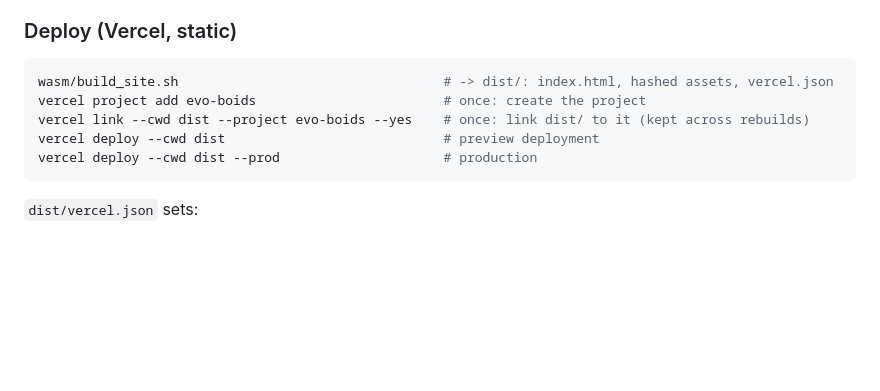
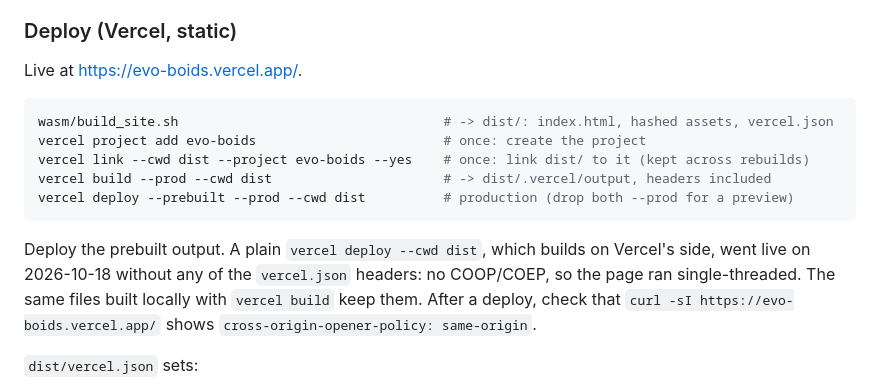
Before and after one commit to HaritMT25/evo_boids, a Markdown page: README.md, the part around the change. GitHub-like rendering; blank space fills up the shorter version.

Commit message:
docs: deploy with a prebuilt output; the demo is live
The first deploy (`vercel deploy --cwd dist`, built on Vercel's side) went
live without any vercel.json headers: no COOP/COEP, so the page fell back
to single-threaded. `vercel build` locally keeps them, and
`vercel deploy --prebuilt --prod` is what is live now at
https://evo-boids.vercel.app/ (headers checked; threaded in Chrome,
Firefox and WebKit). The README's recipe now does that, plus a curl check.

Co-Authored-By: Claude Opus 5.5 <noreply@anthropic.com>

````diff
--- a/README.md
+++ b/README.md
@@ -121,13 +121,17 @@ So far this is measured in emulation only: Playwright's iPhone 13 profile in Web
 
 ### Deploy (Vercel, static)
 
+Live at https://evo-boids.vercel.app/.
+
 ```bash
 wasm/build_site.sh                                  # -> dist/: index.html, hashed assets, vercel.json
 vercel project add evo-boids                        # once: create the project
 vercel link --cwd dist --project evo-boids --yes    # once: link dist/ to it (kept across rebuilds)
-vercel deploy --cwd dist                            # preview deployment
-vercel deploy --cwd dist --prod                     # production
+vercel build --prod --cwd dist                      # -> dist/.vercel/output, headers included
+vercel deploy --prebuilt --prod --cwd dist          # production (drop both --prod for a preview)
 ```
+
+Deploy the prebuilt output. A plain `vercel deploy --cwd dist`, which builds on Vercel's side, went live on 2026-10-18 without any of the `vercel.json` headers: no COOP/COEP, so the page ran single-threaded. The same files built locally with `vercel build` keep them. After a deploy, check that `curl -sI https://evo-boids.vercel.app/` shows `cross-origin-opener-policy: same-origin`.
 
 `dist/vercel.json` sets:
 - COOP/COEP on every path (the Turbo worker and the pthread workers need them too)
````
